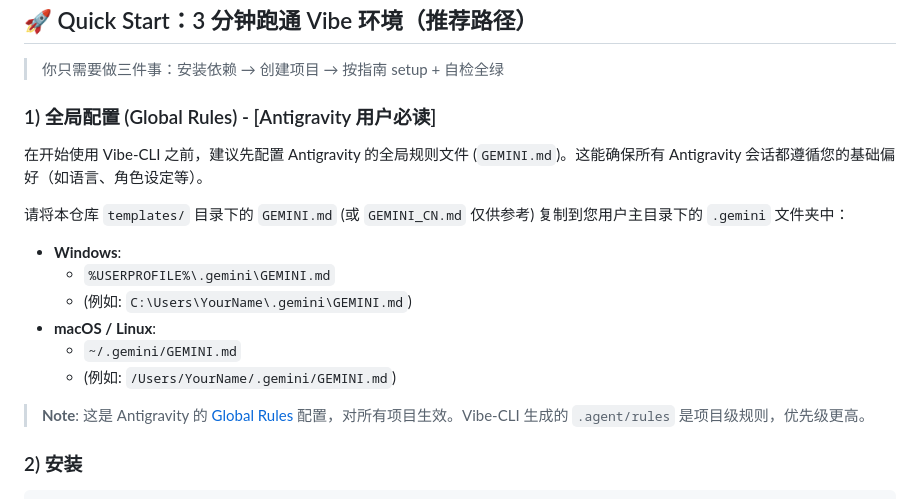
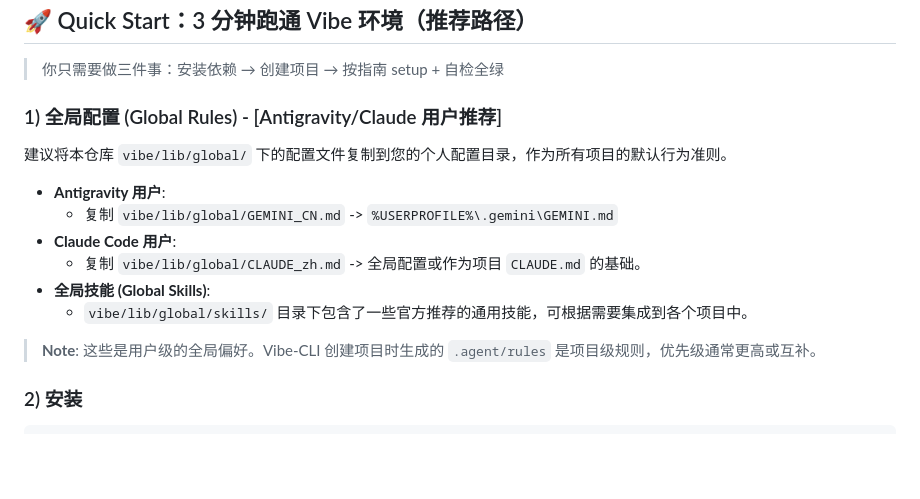
Before and after one commit to wenjie2024/vibe-coding-flow, a Markdown page: README.md, the part around the change. Rendered like a GitHub page; blank space fills up the shorter version.

Commit message:
docs: update Global Rules section with vibe/lib/global references

```diff
--- a/README.md
+++ b/README.md
@@ -28,20 +28,18 @@ Vibe-CLI 会为每个新项目生成四样“必需品”，让你**不再手动
 
 > 你只需要做三件事：安装依赖 → 创建项目 → 按指南 setup + 自检全绿
 
-### 1) 全局配置 (Global Rules) - [Antigravity 用户必读]
+### 1) 全局配置 (Global Rules) - [Antigravity/Claude 用户推荐]
 
-在开始使用 Vibe-CLI 之前，建议先配置 Antigravity 的全局规则文件 (`GEMINI.md`)。这能确保所有 Antigravity 会话都遵循您的基础偏好（如语言、角色设定等）。
+建议将本仓库 `vibe/lib/global/` 下的配置文件复制到您的个人配置目录，作为所有项目的默认行为准则。
 
-请将本仓库 `templates/` 目录下的 `GEMINI.md` (或 `GEMINI_CN.md` 仅供参考) 复制到您用户主目录下的 `.gemini` 文件夹中：
+*   **Antigravity 用户**:
+    *   复制 `vibe/lib/global/GEMINI_CN.md` -> `%USERPROFILE%\.gemini\GEMINI.md`
+*   **Claude Code 用户**:
+    *   复制 `vibe/lib/global/CLAUDE_zh.md` -> 全局配置或作为项目 `CLAUDE.md` 的基础。
+*   **全局技能 (Global Skills)**:
+    *   `vibe/lib/global/skills/` 目录下包含了一些官方推荐的通用技能，可根据需要集成到各个项目中。
 
-*   **Windows**:
-    *   `%USERPROFILE%\.gemini\GEMINI.md`
-    *   (例如: `C:\Users\YourName\.gemini\GEMINI.md`)
-*   **macOS / Linux**:
-    *   `~/.gemini/GEMINI.md`
-    *   (例如: `/Users/YourName/.gemini/GEMINI.md`)
-
-> **Note**: 这是 Antigravity 的 [Global Rules](https://antigravity.google/docs/rules-workflows?utm_source=chatgpt.com) 配置，对所有项目生效。Vibe-CLI 生成的 `.agent/rules` 是项目级规则，优先级更高。
+> **Note**: 这些是用户级的全局偏好。Vibe-CLI 创建项目时生成的 `.agent/rules` 是项目级规则，优先级通常更高或互补。
 
 ### 2) 安装
 
```
